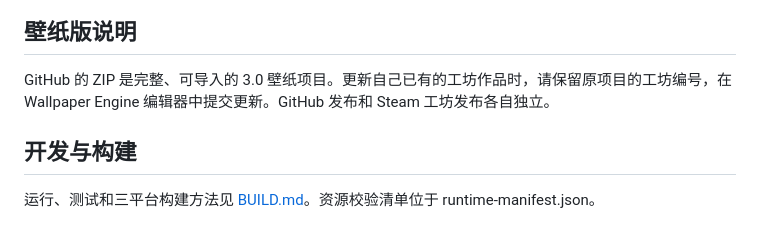
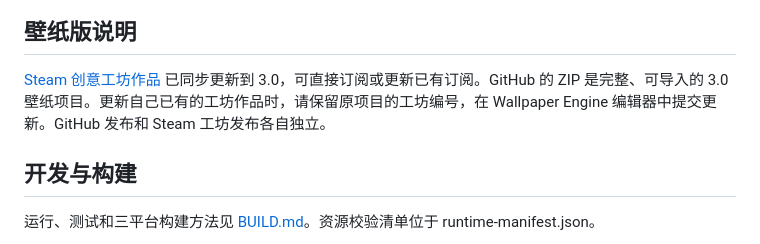
Before and after one commit to zhisandesu/eibon-tower-defense, a Markdown page: README.md, the part around the change. GitHub-like rendering.

Commit message:
Link the published Wallpaper Engine 3.0 workshop update

```diff
--- a/README.md
+++ b/README.md
@@ -57,7 +57,7 @@
 
 ## 壁纸版说明
 
-GitHub 的 ZIP 是完整、可导入的 3.0 壁纸项目。更新自己已有的工坊作品时，请保留原项目的工坊编号，在 Wallpaper Engine 编辑器中提交更新。GitHub 发布和 Steam 工坊发布各自独立。
+[Steam 创意工坊作品](https://steamcommunity.com/sharedfiles/filedetails/?id=3811312531) 已同步更新到 3.0，可直接订阅或更新已有订阅。GitHub 的 ZIP 是完整、可导入的 3.0 壁纸项目。更新自己已有的工坊作品时，请保留原项目的工坊编号，在 Wallpaper Engine 编辑器中提交更新。GitHub 发布和 Steam 工坊发布各自独立。
 
 ## 开发与构建
 
```
